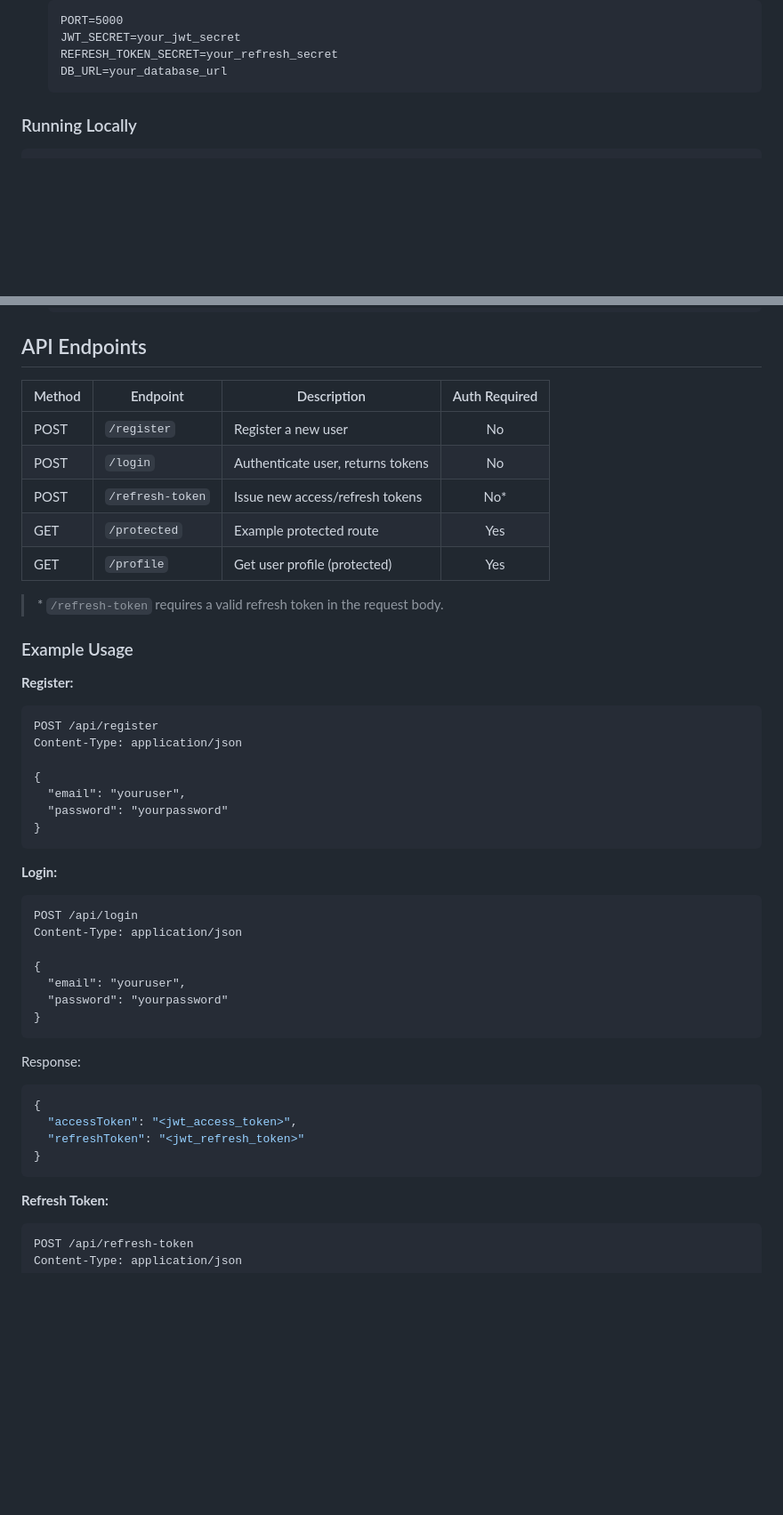
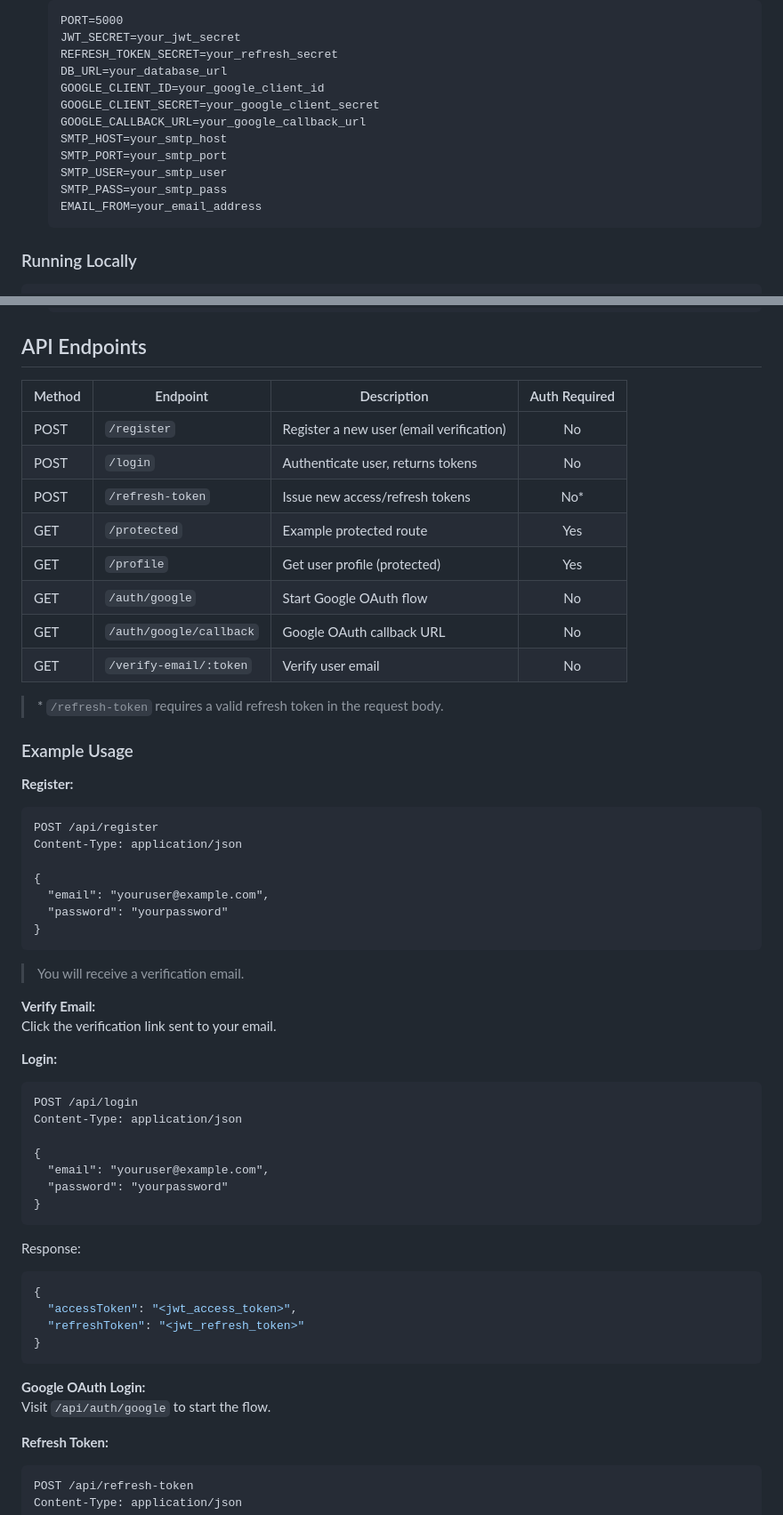
Before and after one commit to RosmeoP/jwt-auth-api, a Markdown page: README.md, 2 parts joined by grey strips. Shown: that part at 89% size. Drawn GitHub-style; blank space fills up the shorter version.

````diff
--- a/README.md
+++ b/README.md
@@ -49,6 +57,14 @@ A robust and extensible RESTful API for user authentication and authorization us
    JWT_SECRET=your_jwt_secret
    REFRESH_TOKEN_SECRET=your_refresh_secret
    DB_URL=your_database_url
+   GOOGLE_CLIENT_ID=your_google_client_id
+   GOOGLE_CLIENT_SECRET=your_google_client_secret
+   GOOGLE_CALLBACK_URL=your_google_callback_url
+   SMTP_HOST=your_smtp_host
+   SMTP_PORT=your_smtp_port
+   SMTP_USER=your_smtp_user
+   SMTP_PASS=your_smtp_pass
+   EMAIL_FROM=your_email_address
    ```
 
 ### Running Locally
@@ -75,13 +91,16 @@ The API will be available at `http://localhost:5000` by default.
 
 ## API Endpoints
 
-| Method | Endpoint             | Description                         | Auth Required |
-|--------|----------------------|-------------------------------------|:------------:|
-| POST   | `/register`          | Register a new user                 |      No      |
-| POST   | `/login`             | Authenticate user, returns tokens   |      No      |
-| POST   | `/refresh-token`     | Issue new access/refresh tokens     |      No*     |
-| GET    | `/protected`         | Example protected route             |     Yes      |
-| GET    | `/profile`           | Get user profile (protected)        |     Yes      |
+| Method | Endpoint                 | Description                                 | Auth Required |
+|--------|--------------------------|---------------------------------------------|:------------:|
+| POST   | `/register`              | Register a new user (email verification)    |      No      |
+| POST   | `/login`                 | Authenticate user, returns tokens           |      No      |
+| POST   | `/refresh-token`         | Issue new access/refresh tokens             |      No*     |
+| GET    | `/protected`             | Example protected route                     |     Yes      |
+| GET    | `/profile`               | Get user profile (protected)                |     Yes      |
+| GET    | `/auth/google`           | Start Google OAuth flow                     |      No      |
+| GET    | `/auth/google/callback`  | Google OAuth callback URL                   |      No      |
+| GET    | `/verify-email/:token`   | Verify user email                           |      No      |
 
 > \* `/refresh-token` requires a valid refresh token in the request body.
 
@@ -93,10 +112,14 @@ POST /api/register
 Content-Type: application/json
 
 {
-  "email": "youruser",
+  "email": "youruser@example.com",
   "password": "yourpassword"
 }
 ```
+> You will receive a verification email.
+
+**Verify Email:**
+Click the verification link sent to your email.
 
 **Login:**
 ```http
@@ -104,7 +127,7 @@ POST /api/login
 Content-Type: application/json
 
 {
-  "email": "youruser",
+  "email": "youruser@example.com",
   "password": "yourpassword"
 }
 ```
@@ -115,6 +138,9 @@ Response:
   "refreshToken": "<jwt_refresh_token>"
 }
 ```
+
+**Google OAuth Login:**
+Visit `/api/auth/google` to start the flow.
 
 **Refresh Token:**
 ```http
````
Also changed, not shown: other parts of README.md (+15 -7 lines).
